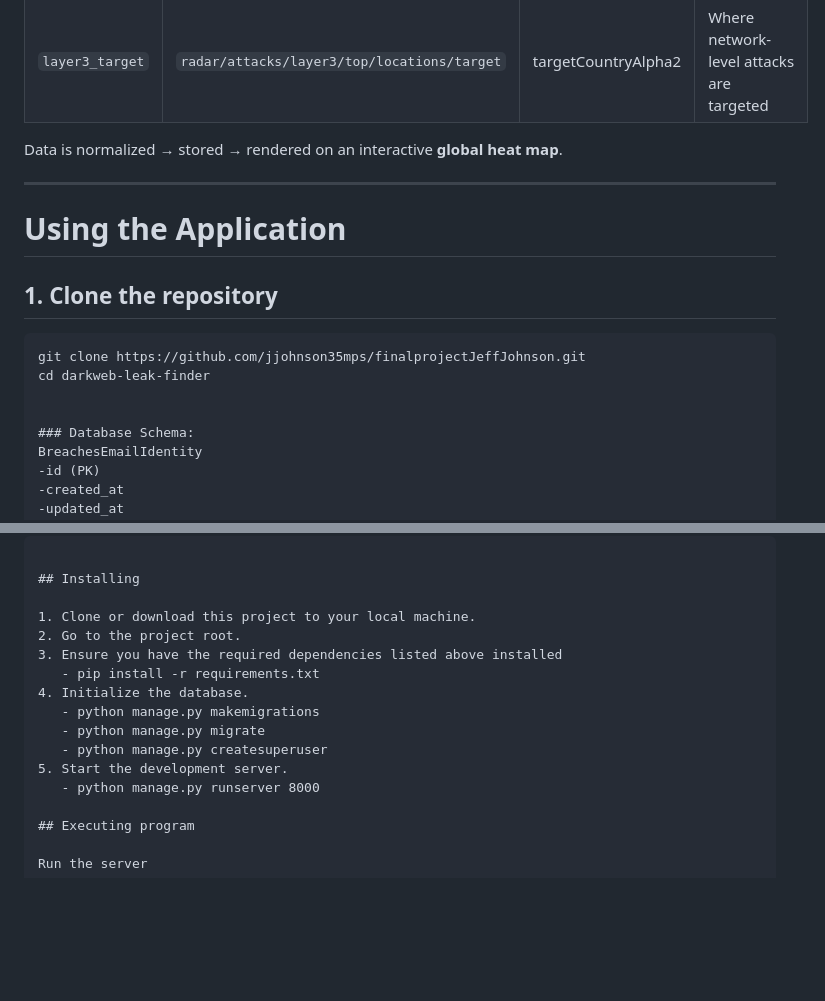
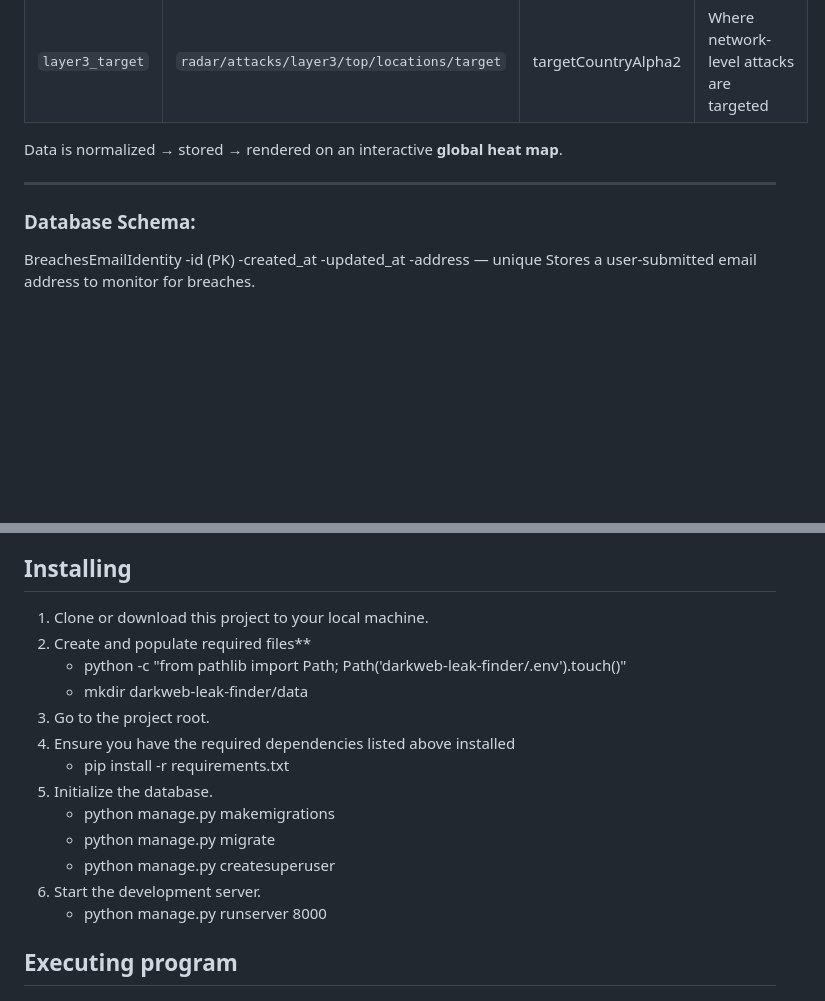
Before and after one commit to jjohnson35mps/finalprojectJeffJohnson, a Markdown page: README.md, 2 parts joined by grey strips. GitHub-like rendering; blank space fills up the shorter version.

````diff
--- a/README.md
+++ b/README.md
@@ -314,14 +314,6 @@ Data is normalized → stored → rendered on an interactive **global heat map**
 
 ---
 
-# Using the Application
-
-## 1. Clone the repository
-```
-git clone https://github.com/jjohnson35mps/finalprojectJeffJohnson.git
-cd darkweb-leak-finder
-
-
 ### Database Schema:
 BreachesEmailIdentity
 -id (PK)
@@ -451,14 +456,17 @@ pip install -r requirements.txt
 ## Installing
 
 1. Clone or download this project to your local machine.
-2. Go to the project root.
-3. Ensure you have the required dependencies listed above installed
+2. Create and populate required files**
+   - python -c "from pathlib import Path; Path('darkweb-leak-finder/.env').touch()"
+   - mkdir darkweb-leak-finder/data
+3. Go to the project root.
+4. Ensure you have the required dependencies listed above installed
    - pip install -r requirements.txt
-4. Initialize the database.
+5. Initialize the database.
    - python manage.py makemigrations
    - python manage.py migrate
    - python manage.py createsuperuser
-5. Start the development server.
+6. Start the development server.
    - python manage.py runserver 8000
 
 ## Executing program
````
Also changed, not shown: other parts of README.md (+23 -10 lines).
